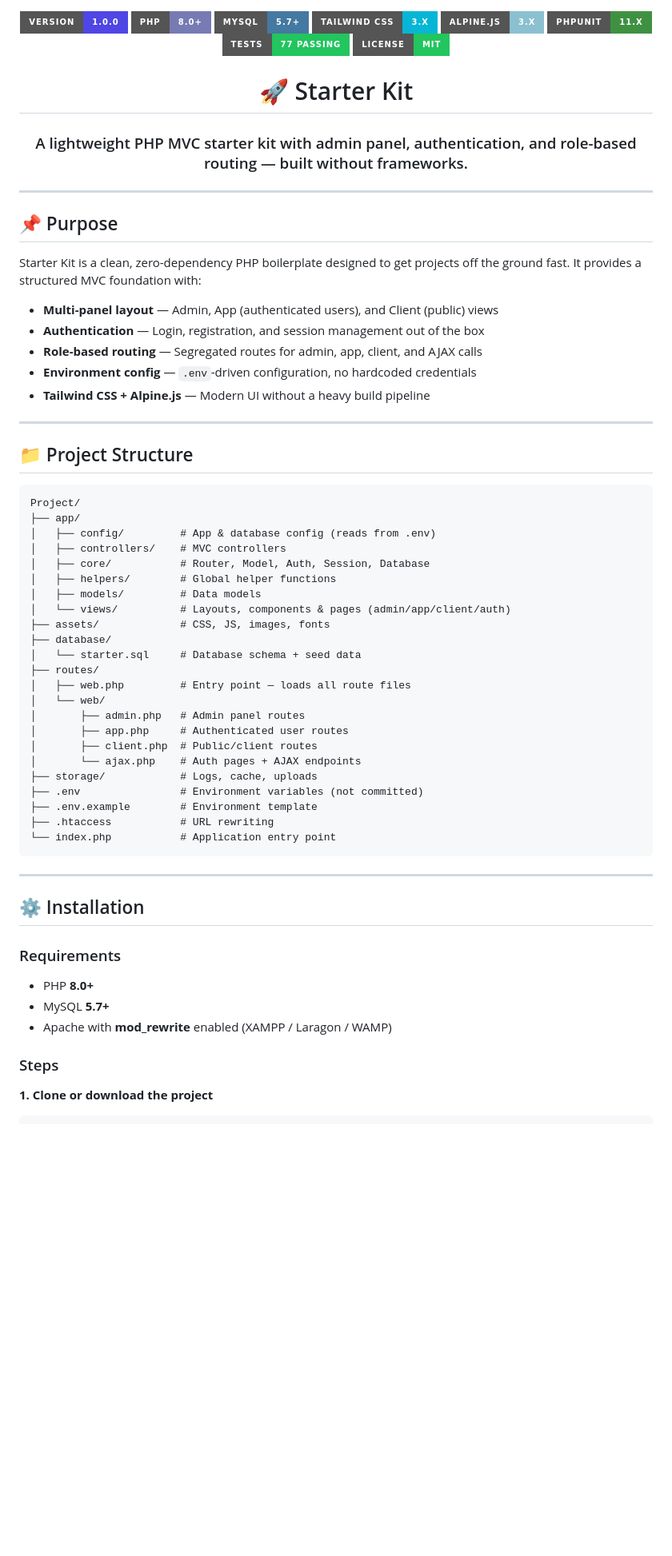
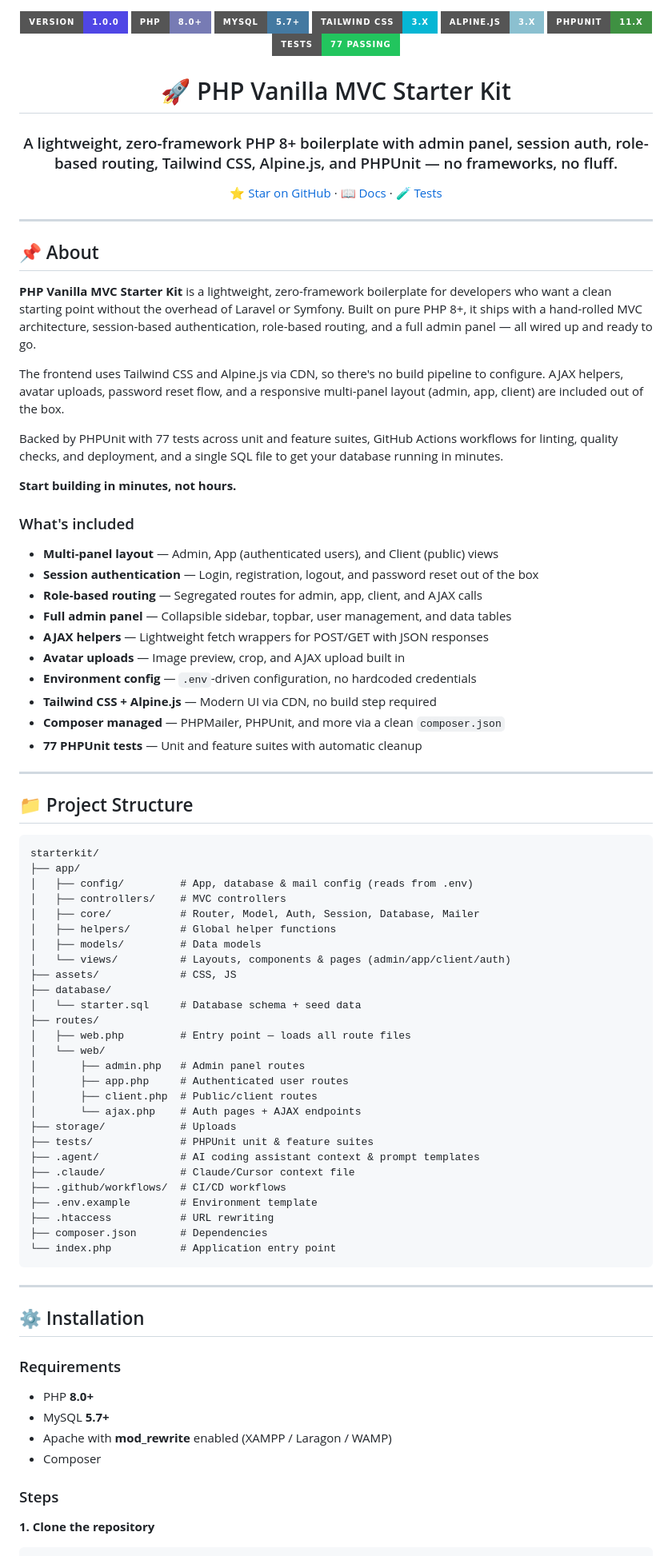
Before and after one commit to rodrigomarcelo643/vanilla-php-mvc-starterkit, a Markdown page: README.md, the part around one of its changes. Shown at 80% size. Rendered like a GitHub page; badges without logos; blank space fills up the shorter version.

Commit message:
Update README: new description, remove MIT badge, fix repo URL, add Composer step

````diff
--- a/README.md
+++ b/README.md
@@ -7,40 +7,54 @@
 ![Alpine.js](https://img.shields.io/badge/Alpine.js-3.x-8BC0D0?style=for-the-badge&logo=alpine.js&logoColor=white)
 ![PHPUnit](https://img.shields.io/badge/PHPUnit-11.x-3F9142?style=for-the-badge&logo=php&logoColor=white)
 ![Tests](https://img.shields.io/badge/tests-77%20passing-22C55E?style=for-the-badge)
-![License](https://img.shields.io/badge/license-MIT-22C55E?style=for-the-badge)
 
-# 🚀 Starter Kit
+# 🚀 PHP Vanilla MVC Starter Kit
 
-### A lightweight PHP MVC starter kit with admin panel, authentication, and role-based routing — built without frameworks.
+### A lightweight, zero-framework PHP 8+ boilerplate with admin panel, session auth, role-based routing, Tailwind CSS, Alpine.js, and PHPUnit — no frameworks, no fluff.
+
+[⭐ Star on GitHub](https://github.com/rodrigomarcelo643/php-vanilla-mvc-starterkit) · [📖 Docs](#️-installation) · [🧪 Tests](#-testing)
 
 </div>
 
 ---
 
-## 📌 Purpose
+## 📌 About
 
-Starter Kit is a clean, zero-dependency PHP boilerplate designed to get projects off the ground fast. It provides a structured MVC foundation with:
+**PHP Vanilla MVC Starter Kit** is a lightweight, zero-framework boilerplate for developers who want a clean starting point without the overhead of Laravel or Symfony. Built on pure PHP 8+, it ships with a hand-rolled MVC architecture, session-based authentication, role-based routing, and a full admin panel — all wired up and ready to go.
+
+The frontend uses Tailwind CSS and Alpine.js via CDN, so there's no build pipeline to configure. AJAX helpers, avatar uploads, password reset flow, and a responsive multi-panel layout (admin, app, client) are included out of the box.
+
+Backed by PHPUnit with 77 tests across unit and feature suites, GitHub Actions workflows for linting, quality checks, and deployment, and a single SQL file to get your database running in minutes.
+
+**Start building in minutes, not hours.**
+
+### What's included
 
 - **Multi-panel layout** — Admin, App (authenticated users), and Client (public) views
-- **Authentication** — Login, registration, and session management out of the box
+- **Session authentication** — Login, registration, logout, and password reset out of the box
 - **Role-based routing** — Segregated routes for admin, app, client, and AJAX calls
+- **Full admin panel** — Collapsible sidebar, topbar, user management, and data tables
+- **AJAX helpers** — Lightweight fetch wrappers for POST/GET with JSON responses
+- **Avatar uploads** — Image preview, crop, and AJAX upload built in
 - **Environment config** — `.env`-driven configuration, no hardcoded credentials
-- **Tailwind CSS + Alpine.js** — Modern UI without a heavy build pipeline
+- **Tailwind CSS + Alpine.js** — Modern UI via CDN, no build step required
+- **Composer managed** — PHPMailer, PHPUnit, and more via a clean `composer.json`
+- **77 PHPUnit tests** — Unit and feature suites with automatic cleanup
 
 ---
 
 ## 📁 Project Structure
 
 ```
-Project/
+starterkit/
 ├── app/
-│   ├── config/         # App & database config (reads from .env)
+│   ├── config/         # App, database & mail config (reads from .env)
 │   ├── controllers/    # MVC controllers
-│   ├── core/           # Router, Model, Auth, Session, Database
+│   ├── core/           # Router, Model, Auth, Session, Database, Mailer
 │   ├── helpers/        # Global helper functions
 │   ├── models/         # Data models
 │   └── views/          # Layouts, components & pages (admin/app/client/auth)
-├── assets/             # CSS, JS, images, fonts
+├── assets/             # CSS, JS
 ├── database/
 │   └── starter.sql     # Database schema + seed data
 ├── routes/
@@ -50,10 +64,14 @@ Project/
 │       ├── app.php     # Authenticated user routes
 │       ├── client.php  # Public/client routes
 │       └── ajax.php    # Auth pages + AJAX endpoints
-├── storage/            # Logs, cache, uploads
-├── .env                # Environment variables (not committed)
+├── storage/            # Uploads
+├── tests/              # PHPUnit unit & feature suites
+├── .agent/             # AI coding assistant context & prompt templates
+├── .claude/            # Claude/Cursor context file
+├── .github/workflows/  # CI/CD workflows
 ├── .env.example        # Environment template
 ├── .htaccess           # URL rewriting
+├── composer.json       # Dependencies
 └── index.php           # Application entry point
 ```
 
@@ -66,9 +84,10 @@ Project/
 - PHP **8.0+**
 - MySQL **5.7+**
 - Apache with **mod_rewrite** enabled (XAMPP / Laragon / WAMP)
+- Composer
 
 ### Steps
 
-**1. Clone or download the project**
+**1. Clone the repository**
 
 ```bash
````
Also changed, not shown: other parts of README.md (+70 -68 lines).
